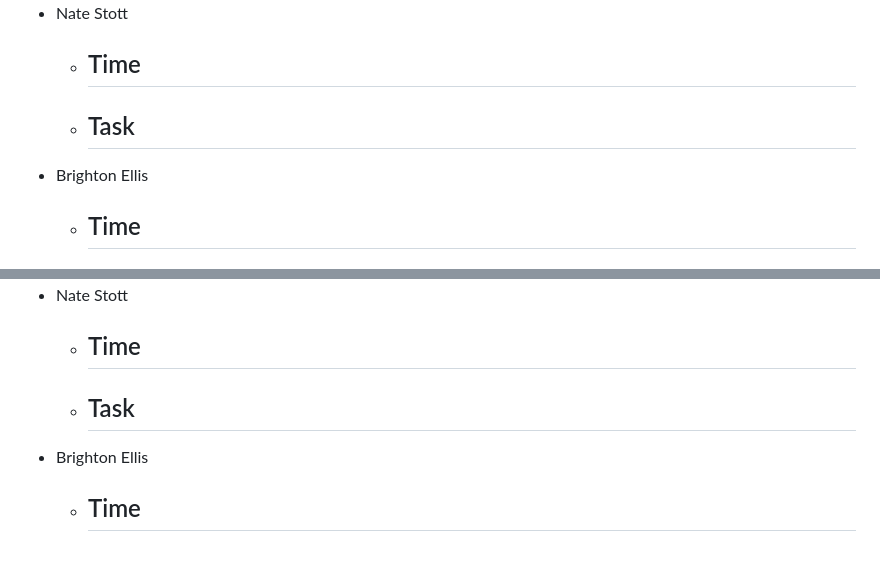
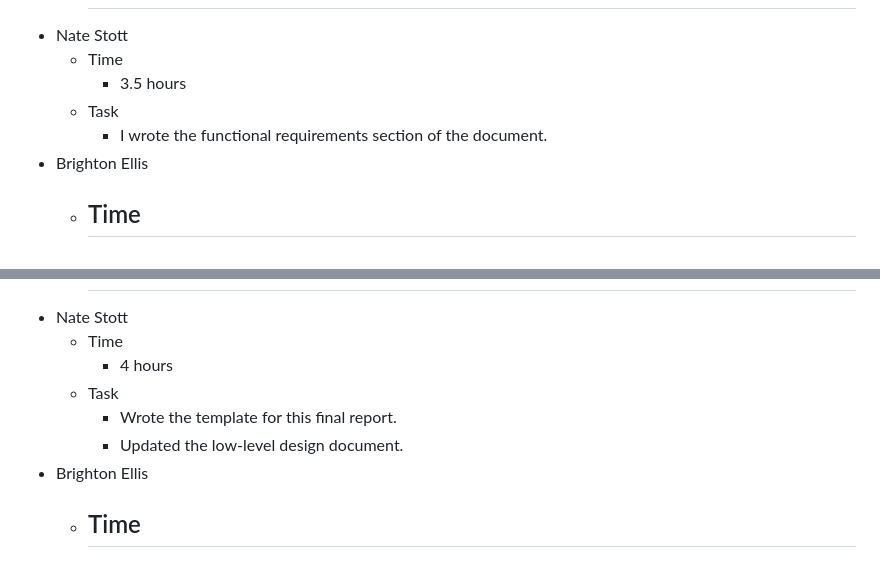
Before and after one commit to quality-liquid/cupid_code, a Markdown page: Documentation/final_report.md, 2 parts joined by grey strips. Rendered like a GitHub page.

```diff
--- a/Documentation/final_report.md
+++ b/Documentation/final_report.md
@@ -81,9 +81,9 @@ The team also used Discord to communicate with each other and to share files and
       -
 - Nate Stott
   - Time
-      -
+      - 3.5 hours
   - Task
-      -
+      - I wrote the functional requirements section of the document.
 - Brighton Ellis
   - Time
       -
@@ -449,9 +490,10 @@ Though this would have slowed down the project, it would have made the team stro
       -
 - Nate Stott
   - Time
-      -
+      - 4 hours
   - Task
-      -
+      - Wrote the template for this final report.
+      - Updated the low-level design document.
 - Brighton Ellis
   - Time
       -
```
Also changed, not shown: other parts of Documentation/final_report.md (+57 -16 lines), Documentation/Design/time.md (+11 -0 lines).
